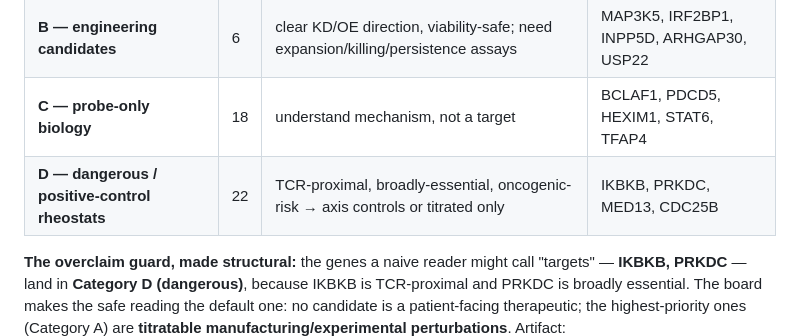
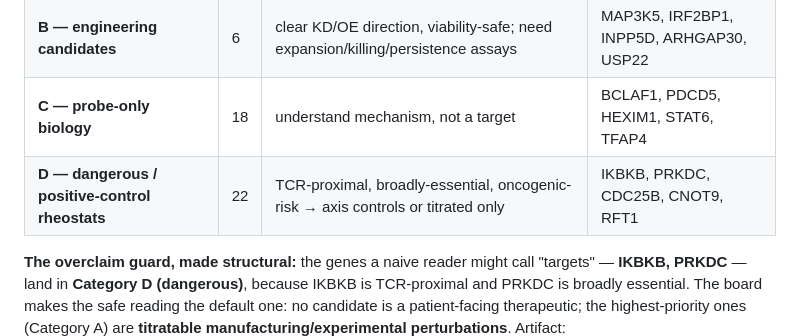
Before and after one commit to anetoc/ISCI-hackathon, a Markdown page: reports/mechanism_and_triage.md, the part around the change. Drawn GitHub-style.

Commit message:
Fix mechanism_and_triage Category D top-member list to true top-5 by triage score (IKBKB,PRKDC,CDC25B,CNOT9,RFT1; was MED13-carryover)

```diff
--- a/reports/mechanism_and_triage.md
+++ b/reports/mechanism_and_triage.md
@@ -45,7 +45,7 @@ is transparent and dangerous flags override everything.
 | **A — manufacturing modulation** | 24 | titratable/transient in manufacturing (epigenetic/reverser); NOT systemic inhibition | CXXC1, KDM1A, PPP1R15B, PDCD10, TADA1 |
 | **B — engineering candidates** | 6 | clear KD/OE direction, viability-safe; need expansion/killing/persistence assays | MAP3K5, IRF2BP1, INPP5D, ARHGAP30, USP22 |
 | **C — probe-only biology** | 18 | understand mechanism, not a target | BCLAF1, PDCD5, HEXIM1, STAT6, TFAP4 |
-| **D — dangerous / positive-control rheostats** | 22 | TCR-proximal, broadly-essential, oncogenic-risk → axis controls or titrated only | IKBKB, PRKDC, MED13, CDC25B |
+| **D — dangerous / positive-control rheostats** | 22 | TCR-proximal, broadly-essential, oncogenic-risk → axis controls or titrated only | IKBKB, PRKDC, CDC25B, CNOT9, RFT1 |
 
 **The overclaim guard, made structural:** the genes a naive reader might call "targets" —
 **IKBKB, PRKDC** — land in **Category D (dangerous)**, because IKBKB is TCR-proximal and PRKDC
```
